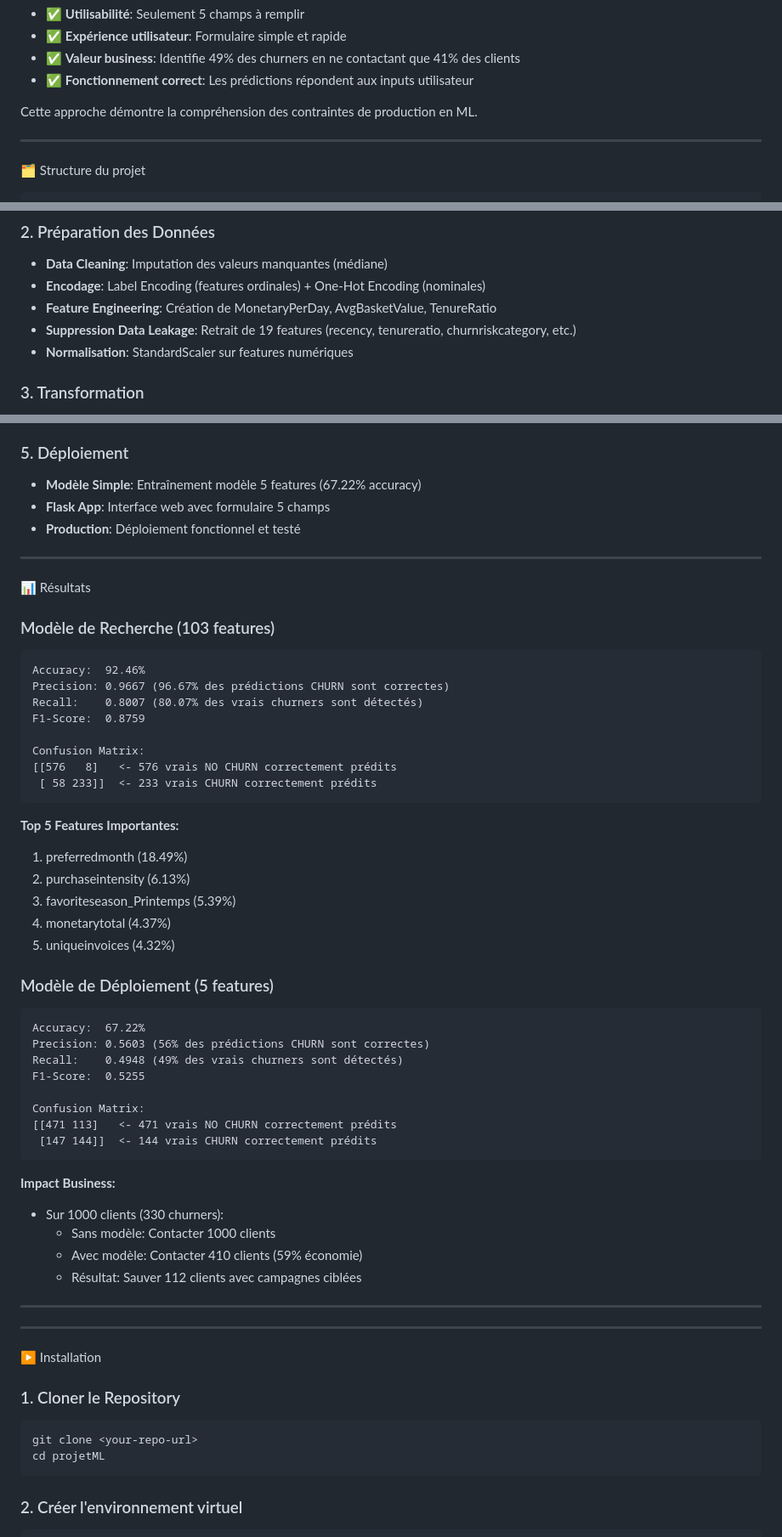
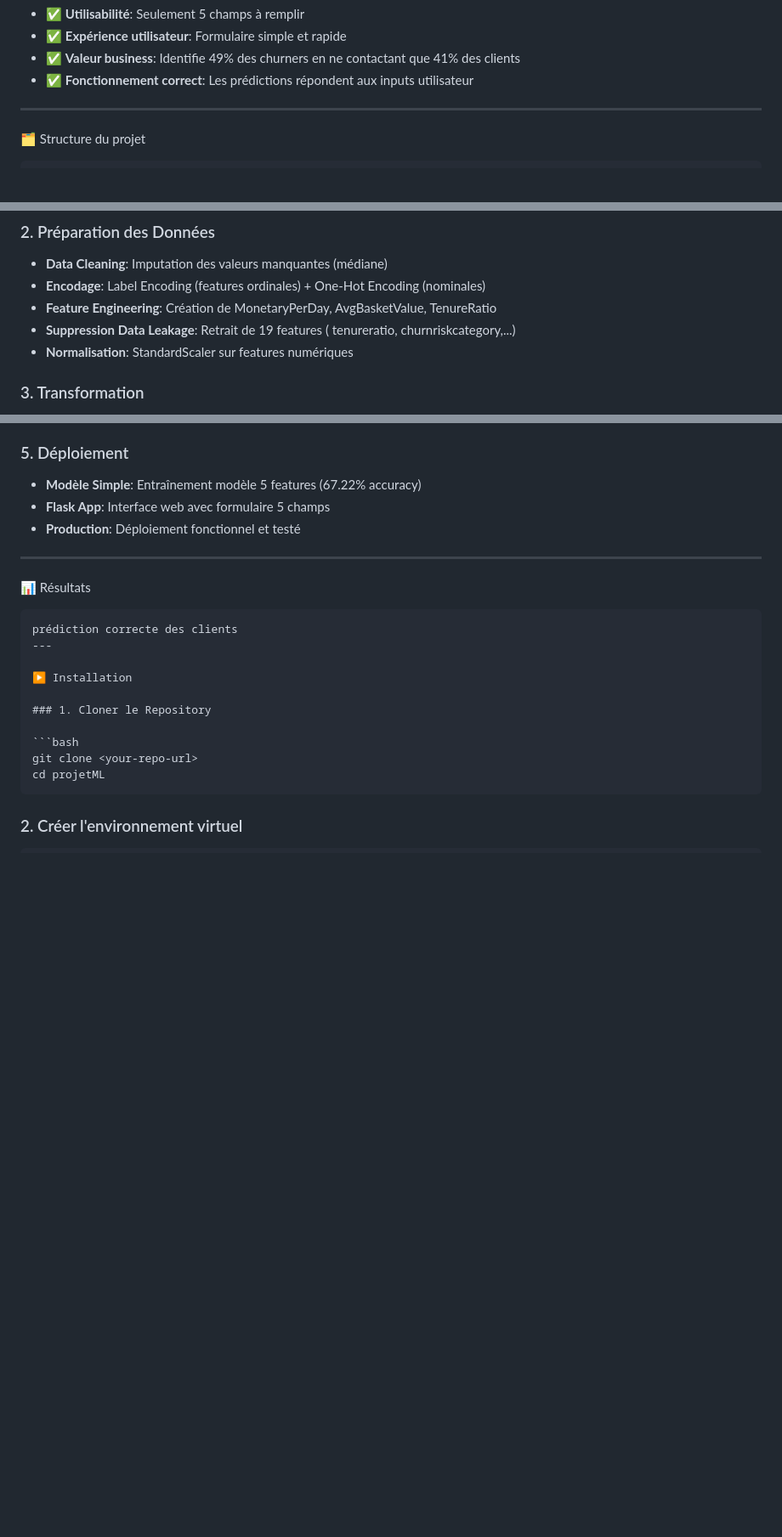
Before and after one commit to ram03roum/projetML, a Markdown page: README.md, 3 parts joined by grey strips. Shown at 85% size. Drawn GitHub-style; blank space fills up the shorter version.

````diff
--- a/README.md
+++ b/README.md
@@ -39,8 +39,6 @@ Le modèle de déploiement sacrifie de l'accuracy (67% vs 92%) pour gagner en:
 - ✅ **Expérience utilisateur**: Formulaire simple et rapide
 - ✅ **Valeur business**: Identifie 49% des churners en ne contactant que 41% des clients
 - ✅ **Fonctionnement correct**: Les prédictions répondent aux inputs utilisateur
-
-Cette approche démontre la compréhension des contraintes de production en ML.
 
 ---
 
@@ -121,7 +119,7 @@ projetML/
 - **Data Cleaning**: Imputation des valeurs manquantes (médiane)
 - **Encodage**: Label Encoding (features ordinales) + One-Hot Encoding (nominales)
 - **Feature Engineering**: Création de MonetaryPerDay, AvgBasketValue, TenureRatio
-- **Suppression Data Leakage**: Retrait de 19 features (recency, tenureratio, churnriskcategory, etc.)
+- **Suppression Data Leakage**: Retrait de 19 features ( tenureratio, churnriskcategory,...)
 - **Normalisation**: StandardScaler sur features numériques
 
 ### 3. Transformation
@@ -144,47 +142,8 @@ projetML/
 
 📊 Résultats
 
-### Modèle de Recherche (103 features)
-
 ```
-Accuracy:  92.46%
-Precision: 0.9667 (96.67% des prédictions CHURN sont correctes)
-Recall:    0.8007 (80.07% des vrais churners sont détectés)
-F1-Score:  0.8759
-
-Confusion Matrix:
-[[576   8]   <- 576 vrais NO CHURN correctement prédits
- [ 58 233]]  <- 233 vrais CHURN correctement prédits
-```
-
-**Top 5 Features Importantes:**
-1. preferredmonth (18.49%)
-2. purchaseintensity (6.13%)
-3. favoriteseason_Printemps (5.39%)
-4. monetarytotal (4.37%)
-5. uniqueinvoices (4.32%)
-
-### Modèle de Déploiement (5 features)
-
-```
-Accuracy:  67.22%
-Precision: 0.5603 (56% des prédictions CHURN sont correctes)
-Recall:    0.4948 (49% des vrais churners sont détectés)
-F1-Score:  0.5255
-
-Confusion Matrix:
-[[471 113]   <- 471 vrais NO CHURN correctement prédits
- [147 144]]  <- 144 vrais CHURN correctement prédits
-```
-
-**Impact Business:**
-- Sur 1000 clients (330 churners):
-  - Sans modèle: Contacter 1000 clients
-  - Avec modèle: Contacter 410 clients (59% économie)
-  - Résultat: Sauver 112 clients avec campagnes ciblées
-
----
-
+prédiction correcte des clients
 ---
 
 ▶️ Installation
````
Also changed, not shown: other parts of README.md (+2 -121 lines).
